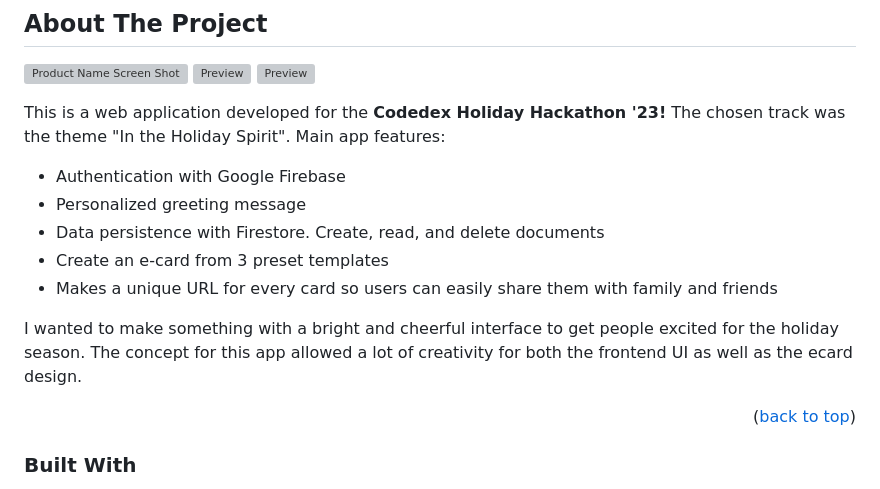
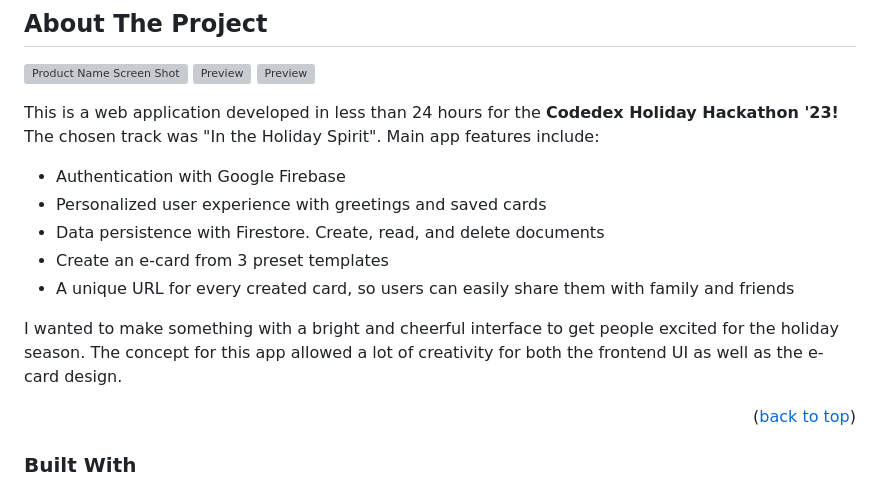
Before and after one commit to leanneholmes/cardcrafter, a Markdown page: README.md, the part around one of its changes. Rendered like a GitHub page; grey boxes are pictures that could not be loaded.

```diff
--- a/README.md
+++ b/README.md
@@ -47,15 +49,15 @@
 
 [![Product Name Screen Shot][product-screenshot]](https://cardcrafter-d6673.web.app) <img src="https://i.ibb.co/18Nj1yB/thumbnail.jpg" alt="Preview"> <img src="https://i.ibb.co/dGnXmC7/thumbnail-3.jpg" alt="Preview">
 
-This is a web application developed for the <b>Codedex Holiday Hackathon '23!</b> The chosen track was the theme "In the Holiday Spirit".
-Main app features:
+This is a web application developed in less than 24 hours for the <b>Codedex Holiday Hackathon '23!</b> The chosen track was "In the Holiday Spirit".
+Main app features include:
 * Authentication with Google Firebase
-* Personalized greeting message
+* Personalized user experience with greetings and saved cards
 * Data persistence with Firestore. Create, read, and delete documents
 * Create an e-card from 3 preset templates
-* Makes a unique URL for every card so users can easily share them with family and friends
+* A unique URL for every created card, so users can easily share them with family and friends
 
-I wanted to make something with a bright and cheerful interface to get people excited for the holiday season. The concept for this app allowed a lot of creativity for both the frontend UI as well as the ecard design.
+I wanted to make something with a bright and cheerful interface to get people excited for the holiday season. The concept for this app allowed a lot of creativity for both the frontend UI as well as the e-card design.
 
 <p align="right">(<a href="#readme-top">back to top</a>)</p>
 
```
Also changed, not shown: other parts of README.md (+21 -76 lines).
